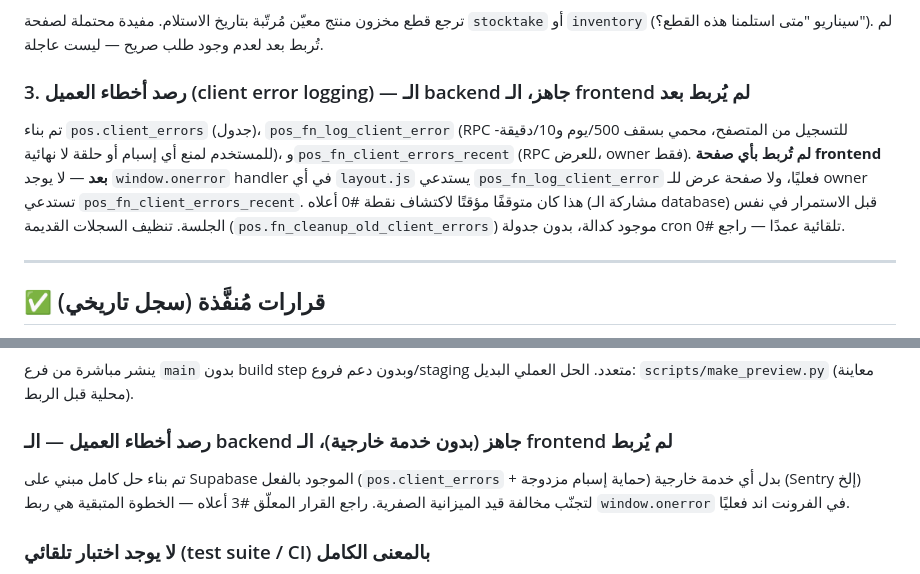
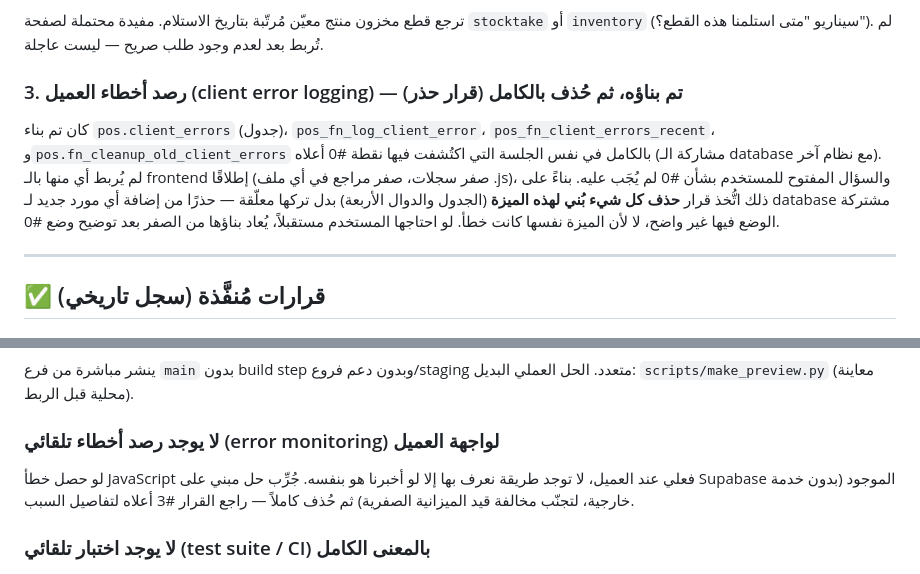
Before and after one commit to Mohabbeshier/omraa, a Markdown page: DEVELOPER_NOTES.md, 2 parts joined by grey strips. Drawn GitHub-style.

Commit message:
chore: revert client-error-logging feature entirely — dropped pos.client_errors table and its 4 functions from the database (zero rows ever written, zero frontend references, so zero data loss). Decision: the open question about the shared Supabase database (see DEVELOPER_NOTES #0) went unanswered, and the safer choice is not adding new resources to that database until it's resolved, rather than leaving a half-built unused feature sitting there. Can be rebuilt from scratch later if needed.

```diff
--- a/DEVELOPER_NOTES.md
+++ b/DEVELOPER_NOTES.md
@@ -49,16 +49,16 @@ tokens) لإنشاء token جديد وإلغاء القديم، ثم تحديث
 `stocktake` أو `inventory` (سيناريو "متى استلمنا هذه القطع؟"). لم تُربط بعد
 لعدم وجود طلب صريح — ليست عاجلة.
 
-### 3. رصد أخطاء العميل (client error logging) — الـ backend جاهز، الـ frontend لم يُربط بعد
-تم بناء `pos.client_errors` (جدول)، `pos_fn_log_client_error` (RPC للتسجيل من
-المتصفح، محمي بسقف 500/يوم و10/دقيقة-للمستخدم لمنع أي إسبام أو حلقة لا نهائية)،
-و`pos_fn_client_errors_recent` (RPC للعرض، owner فقط). **لم تُربط بأي صفحة
-frontend بعد** — لا يوجد `window.onerror` handler في أي `layout.js` يستدعي
-`pos_fn_log_client_error` فعليًا، ولا صفحة عرض للـ owner تستدعي
-`pos_fn_client_errors_recent`. هذا كان متوقفًا مؤقتًا لاكتشاف نقطة #0 أعلاه
-(مشاركة الـ database) قبل الاستمرار في نفس الجلسة.
-تنظيف السجلات القديمة (`pos.fn_cleanup_old_client_errors`) موجود كدالة، بدون
-جدولة cron تلقائية عمدًا — راجع #0.
+### 3. رصد أخطاء العميل (client error logging) — تم بناؤه، ثم حُذف بالكامل (قرار حذر)
+كان تم بناء `pos.client_errors` (جدول)، `pos_fn_log_client_error`،
+`pos_fn_client_errors_recent`، و`pos.fn_cleanup_old_client_errors` بالكامل في
+نفس الجلسة التي اكتُشفت فيها نقطة #0 أعلاه (مشاركة الـ database مع نظام آخر).
+لم يُربط أي منها بالـ frontend إطلاقًا (صفر سجلات، صفر مراجع في أي ملف .js)،
+والسؤال المفتوح للمستخدم بشأن #0 لم يُجَب عليه. بناءً على ذلك اتُّخذ قرار
+**حذف كل شيء بُني لهذه الميزة** (الجدول والدوال الأربعة) بدل تركها معلّقة —
+حذرًا من إضافة أي مورد جديد لـ database مشتركة الوضع فيها غير واضح، لا لأن
+الميزة نفسها كانت خطأ. لو احتاجها المستخدم مستقبلاً، يُعاد بناؤها من الصفر
+بعد توضيح وضع #0.
 
 ---
 
@@ -81,11 +81,10 @@ frontend بعد** — لا يوجد `window.onerror` handler في أي `layout.j
 ينشر مباشرة من فرع `main` بدون build step وبدون دعم فروع/staging متعدد.
 الحل العملي البديل: `scripts/make_preview.py` (معاينة محلية قبل الربط).
 
-### رصد أخطاء العميل — الـ backend جاهز (بدون خدمة خارجية)، الـ frontend لم يُربط
-تم بناء حل كامل مبني على Supabase الموجود بالفعل (`pos.client_errors` +
-حماية إسبام مزدوجة) بدل أي خدمة خارجية (Sentry إلخ) لتجنّب مخالفة قيد الميزانية
-الصفرية. راجع القرار المعلّق #3 أعلاه — الخطوة المتبقية هي ربط `window.onerror`
-في الفرونت اند فعليًا.
+### لا يوجد رصد أخطاء تلقائي (error monitoring) لواجهة العميل
+لو حصل خطأ JavaScript فعلي عند العميل، لا توجد طريقة نعرف بها إلا لو أخبرنا
+هو بنفسه. جُرِّب حل مبني على Supabase الموجود (بدون خدمة خارجية، لتجنّب مخالفة
+قيد الميزانية الصفرية) ثم حُذف كاملاً — راجع القرار #3 أعلاه لتفاصيل السبب.
 
 ### لا يوجد اختبار تلقائي (test suite / CI) بالمعنى الكامل
 `scripts/audit_live_site.sh` بديل عملي جزئي (فحص بنيوي بعد النشر)، لكنه لا
```
